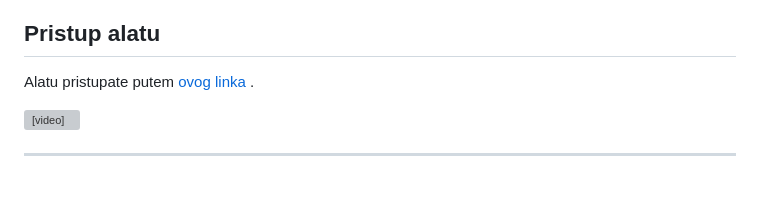
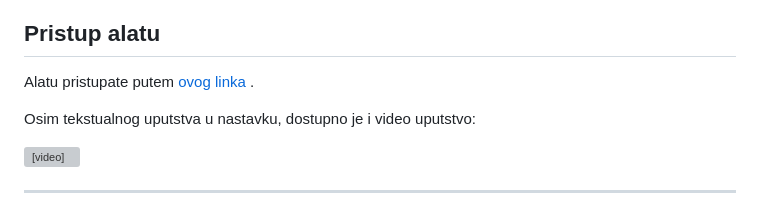
Before and after one commit to 11-52-kml/11-52-kml.github.io, a Markdown page: README.md, the part around the change. GitHub-like rendering; blank space fills up the shorter version; grey boxes are pictures that could not be loaded.

```diff
--- a/README.md
+++ b/README.md
@@ -8,6 +8,8 @@ Te pozicije kasnije možete lako uvesti u **Google My Maps** kako bi svako znao
 ## Pristup alatu
 
 Alatu pristupate putem [ovog linka](https://11-52-kml.github.io/) .
+
+Osim tekstualnog uputstva u nastavku, dostupno je i video uputstvo:
 
 <video controls src="https://github.com/user-attachments/assets/d8a593cb-e0ec-428f-be7a-5fe7706a0909"></video>
 
```
